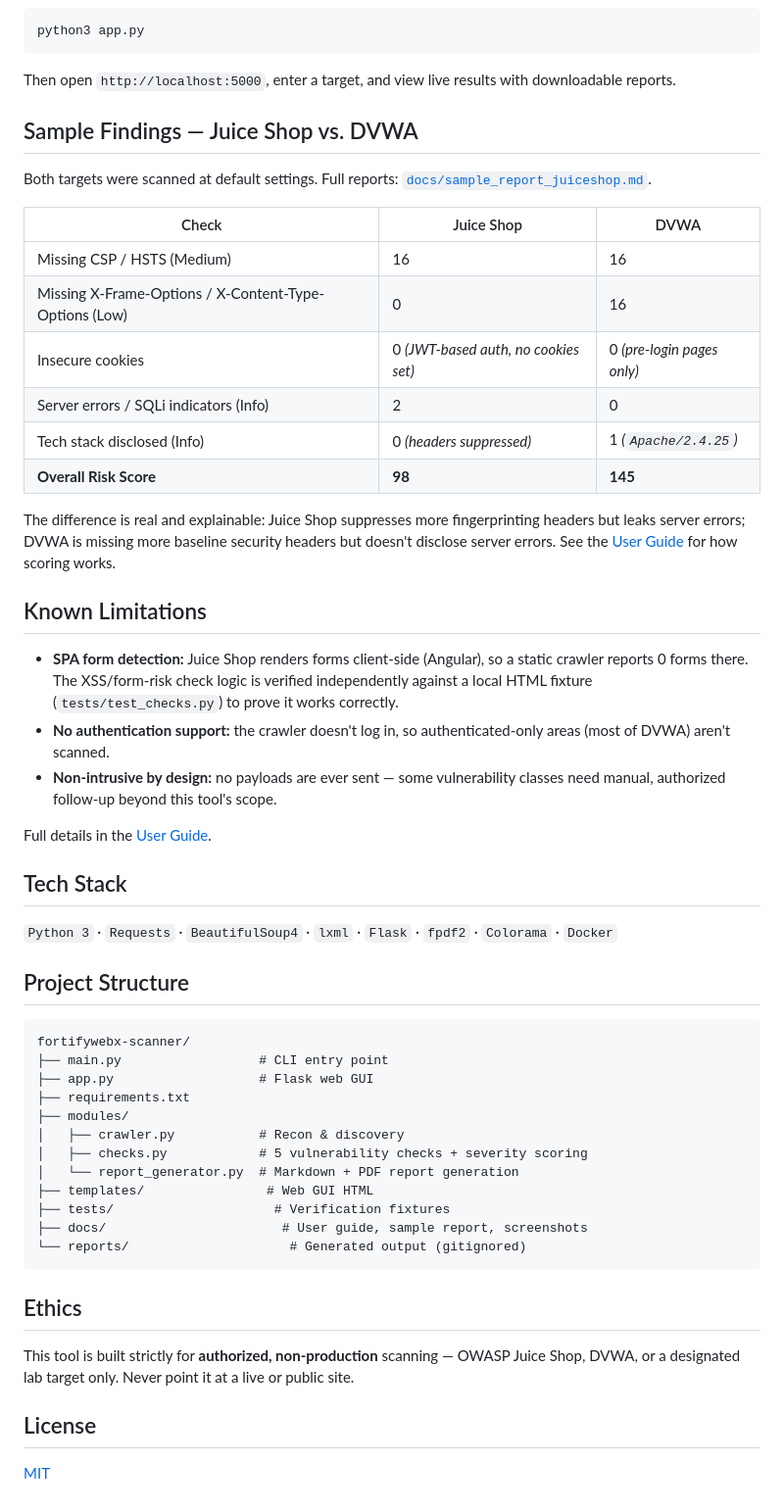
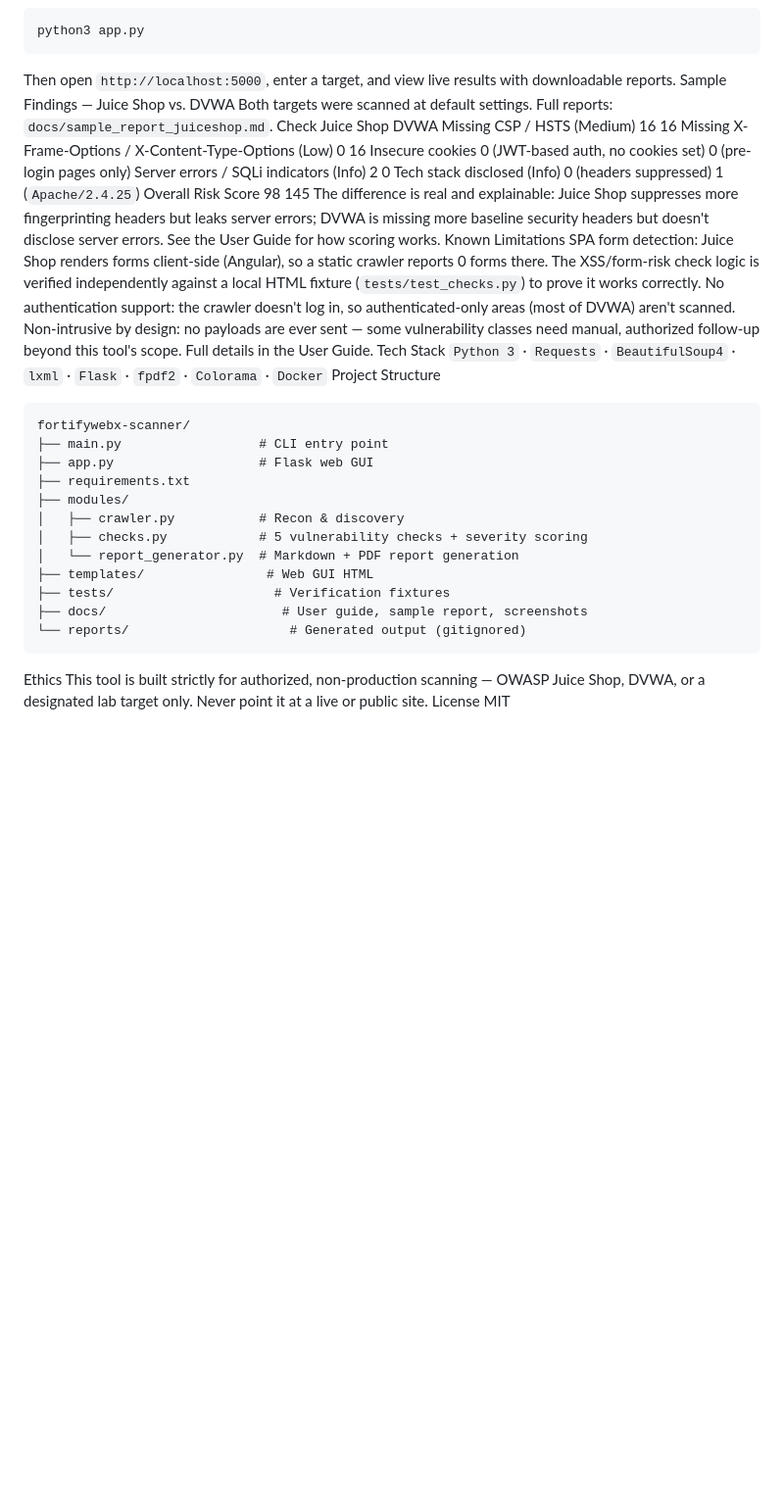
Before and after one commit to MUSFIRA-ZAFAR/fortifywebx-scanner, a Markdown page: README.md, the part around one of its changes. Shown at 98% size. GitHub-like rendering; blank space fills up the shorter version.

````diff
--- a/README.md
+++ b/README.md
@@ -97,34 +82,22 @@ python3 app.py
 Then open `http://localhost:5000`, enter a target, and view live results with downloadable reports.
-
-## Sample Findings — Juice Shop vs. DVWA
-
-Both targets were scanned at default settings. Full reports: [`docs/sample_report_juiceshop.md`](docs/sample_report_juiceshop.md).
-
-| Check | Juice Shop | DVWA |
-|---|---|---|
-| Missing CSP / HSTS (Medium) | 16 | 16 |
-| Missing X-Frame-Options / X-Content-Type-Options (Low) | 0 | 16 |
-| Insecure cookies | 0 *(JWT-based auth, no cookies set)* | 0 *(pre-login pages only)* |
-| Server errors / SQLi indicators (Info) | 2 | 0 |
-| Tech stack disclosed (Info) | 0 *(headers suppressed)* | 1 *(`Apache/2.4.25`)* |
-| **Overall Risk Score** | **98** | **145** |
-
-The difference is real and explainable: Juice Shop suppresses more fingerprinting headers but leaks server errors; DVWA is missing more baseline security headers but doesn't disclose server errors. See the [User Guide](docs/USER_GUIDE.md#7-understanding-the-report) for how scoring works.
-
-## Known Limitations
-
-- **SPA form detection:** Juice Shop renders forms client-side (Angular), so a static crawler reports 0 forms there. The XSS/form-risk check logic is verified independently against a local HTML fixture (`tests/test_checks.py`) to prove it works correctly.
-- **No authentication support:** the crawler doesn't log in, so authenticated-only areas (most of DVWA) aren't scanned.
-- **Non-intrusive by design:** no payloads are ever sent — some vulnerability classes need manual, authorized follow-up beyond this tool's scope.
-
-Full details in the [User Guide](docs/USER_GUIDE.md#8-known-limitations).
-
-## Tech Stack
-
+Sample Findings — Juice Shop vs. DVWA
+Both targets were scanned at default settings. Full reports: `docs/sample_report_juiceshop.md`.
+Check	Juice Shop	DVWA
+Missing CSP / HSTS (Medium)	16	16
+Missing X-Frame-Options / X-Content-Type-Options (Low)	0	16
+Insecure cookies	0 (JWT-based auth, no cookies set)	0 (pre-login pages only)
+Server errors / SQLi indicators (Info)	2	0
+Tech stack disclosed (Info)	0 (headers suppressed)	1 (`Apache/2.4.25`)
+Overall Risk Score	98	145
+The difference is real and explainable: Juice Shop suppresses more fingerprinting headers but leaks server errors; DVWA is missing more baseline security headers but doesn't disclose server errors. See the User Guide for how scoring works.
+Known Limitations
+SPA form detection: Juice Shop renders forms client-side (Angular), so a static crawler reports 0 forms there. The XSS/form-risk check logic is verified independently against a local HTML fixture (`tests/test_checks.py`) to prove it works correctly.
+No authentication support: the crawler doesn't log in, so authenticated-only areas (most of DVWA) aren't scanned.
+Non-intrusive by design: no payloads are ever sent — some vulnerability classes need manual, authorized follow-up beyond this tool's scope.
+Full details in the User Guide.
+Tech Stack
 `Python 3` · `Requests` · `BeautifulSoup4` · `lxml` · `Flask` · `fpdf2` · `Colorama` · `Docker`
-
-## Project Structure
-
+Project Structure
 ```
 fortifywebx-scanner/
 ├── main.py                  # CLI entry point
@@ -139,11 +112,7 @@ fortifywebx-scanner/
 ├── docs/                       # User guide, sample report, screenshots
 └── reports/                     # Generated output (gitignored)
 ```
-
-## Ethics
-
-This tool is built strictly for **authorized, non-production** scanning — OWASP Juice Shop, DVWA, or a designated lab target only. Never point it at a live or public site.
-
-## License
-
-[MIT](LICENSE)
+Ethics
+This tool is built strictly for authorized, non-production scanning — OWASP Juice Shop, DVWA, or a designated lab target only. Never point it at a live or public site.
+License
+MIT
````
Also changed, not shown: other parts of README.md (+35 -50 lines).
